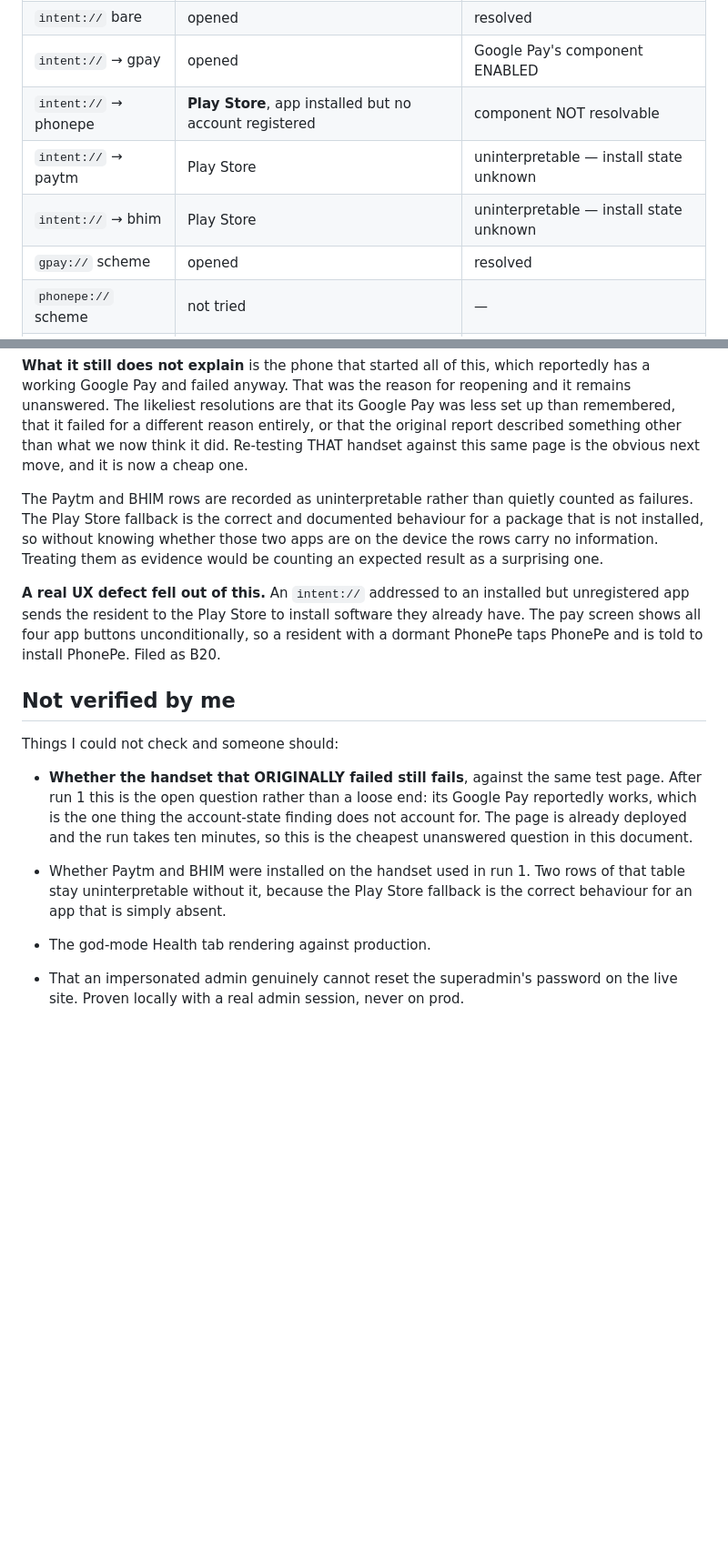
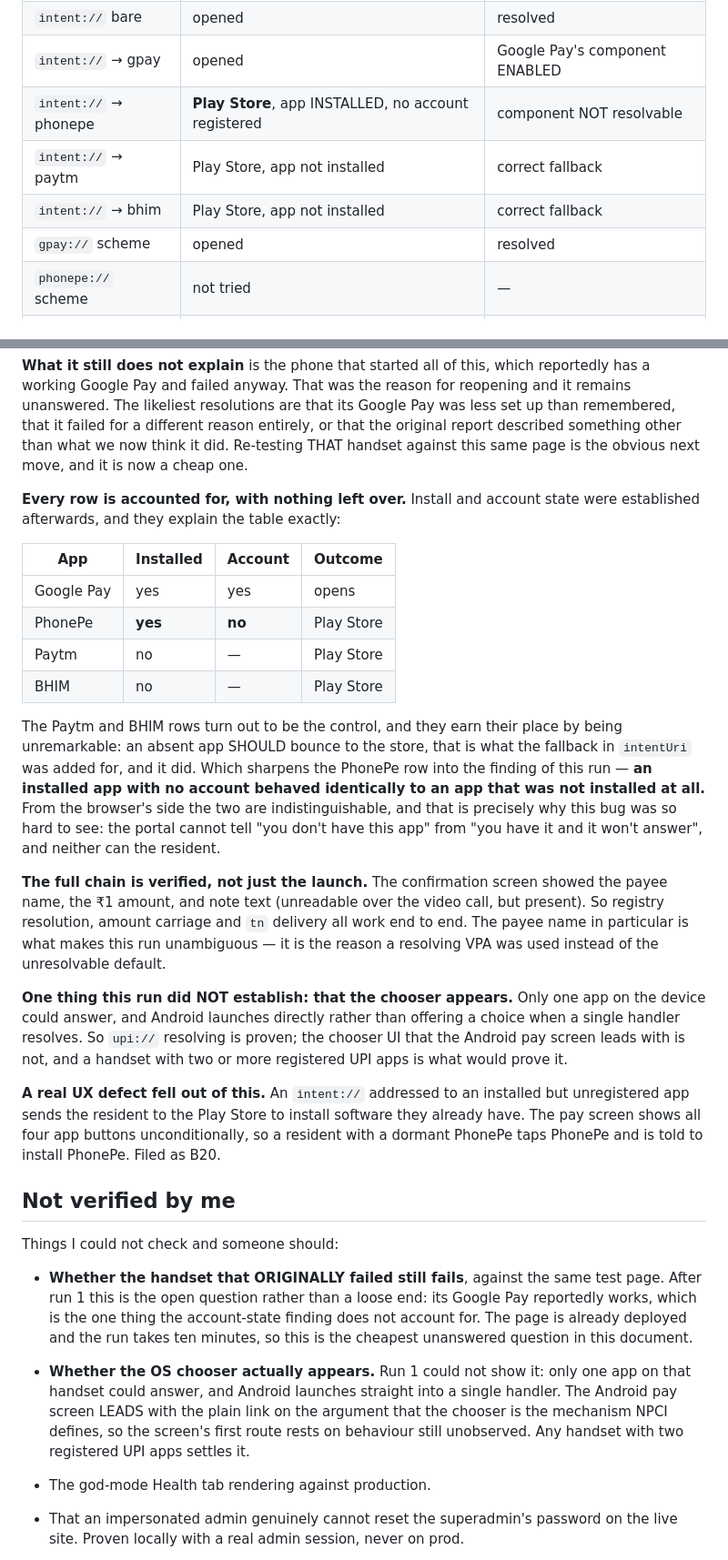
Before and after one commit to thakkalisuresh/dddp-portal, a Markdown page: docs/STATE.md, 2 parts joined by grey strips. Shown at 91% size. Drawn GitHub-style; blank space fills up the shorter version.

Commit message:
Close out run 1: every row explained, and the chain verified end to end
Paytm and BHIM were not installed, which turns two rows that were recorded as
uninterpretable into the control for this run. An absent app should bounce to
the store, that is what the fallback exists for, and it did.

That sharpens the PhonePe row into the finding. An app that WAS installed but
had no account behaved exactly like the two that were not installed at all.
From the browser's side those cases are indistinguishable, which is the reason
this was so hard to see: neither the portal nor the resident can tell "you do
not have this app" from "you have it and it will not answer". B20 is that
defect stated as a product problem.

The confirmation screen showed the payee name, the rupee and the note, so
registry resolution, amount carriage and tn delivery are all verified rather
than assumed. The name is what makes the run unambiguous, and it is why a
resolving VPA was used instead of the unresolvable default. It also turns B19's
phishing paragraph from reasoning about the spec into an observation.

One thing recorded as NOT shown, because the run cannot support it: the chooser
never had to appear. Only one app could answer, and Android goes straight into a
single handler. The Android pay screen leads with the plain link on the strength
of that chooser, so its first route still rests on unobserved behaviour, and any
handset with two registered UPI apps would settle it.

```diff
--- a/docs/STATE.md
+++ b/docs/STATE.md
@@ -358,9 +358,9 @@ which this run therefore does not establish.
 | `upi://` plain | opened | resolved, chooser path works |
 | `intent://` bare | opened | resolved |
 | `intent://` → gpay | opened | Google Pay's component ENABLED |
-| `intent://` → phonepe | **Play Store**, app installed but no account registered | component NOT resolvable |
-| `intent://` → paytm | Play Store | uninterpretable — install state unknown |
-| `intent://` → bhim | Play Store | uninterpretable — install state unknown |
+| `intent://` → phonepe | **Play Store**, app INSTALLED, no account registered | component NOT resolvable |
+| `intent://` → paytm | Play Store, app not installed | correct fallback |
+| `intent://` → bhim | Play Store, app not installed | correct fallback |
 | `gpay://` scheme | opened | resolved |
 | `phonepe://` scheme | not tried | — |
 | `paytm://` scheme | not tried | — |
@@ -394,11 +394,37 @@ reason entirely, or that the original report described something other than
 what we now think it did. Re-testing THAT handset against this same page is the
 obvious next move, and it is now a cheap one.
 
-The Paytm and BHIM rows are recorded as uninterpretable rather than quietly
-counted as failures. The Play Store fallback is the correct and documented
-behaviour for a package that is not installed, so without knowing whether those
-two apps are on the device the rows carry no information. Treating them as
-evidence would be counting an expected result as a surprising one.
+**Every row is accounted for, with nothing left over.** Install and account
+state were established afterwards, and they explain the table exactly:
+
+| App | Installed | Account | Outcome |
+|---|---|---|---|
+| Google Pay | yes | yes | opens |
+| PhonePe | **yes** | **no** | Play Store |
+| Paytm | no | — | Play Store |
+| BHIM | no | — | Play Store |
+
+The Paytm and BHIM rows turn out to be the control, and they earn their place by
+being unremarkable: an absent app SHOULD bounce to the store, that is what the
+fallback in `intentUri` was added for, and it did. Which sharpens the PhonePe
+row into the finding of this run — **an installed app with no account behaved
+identically to an app that was not installed at all.** From the browser's side
+the two are indistinguishable, and that is precisely why this bug was so hard to
+see: the portal cannot tell "you don't have this app" from "you have it and it
+won't answer", and neither can the resident.
+
+**The full chain is verified, not just the launch.** The confirmation screen
+showed the payee name, the ₹1 amount, and note text (unreadable over the video
+call, but present). So registry resolution, amount carriage and `tn` delivery
+all work end to end. The payee name in particular is what makes this run
+unambiguous — it is the reason a resolving VPA was used instead of the
+unresolvable default.
+
+**One thing this run did NOT establish: that the chooser appears.** Only one app
+on the device could answer, and Android launches directly rather than offering a
+choice when a single handler resolves. So `upi://` resolving is proven; the
+chooser UI that the Android pay screen leads with is not, and a handset with two
+or more registered UPI apps is what would prove it.
 
 **A real UX defect fell out of this.** An `intent://` addressed to an installed
 but unregistered app sends the resident to the Play Store to install software
@@ -415,9 +441,12 @@ Things I could not check and someone should:
   Google Pay reportedly works, which is the one thing the account-state finding
   does not account for. The page is already deployed and the run takes ten
   minutes, so this is the cheapest unanswered question in this document.
-- Whether Paytm and BHIM were installed on the handset used in run 1. Two rows
-  of that table stay uninterpretable without it, because the Play Store fallback
-  is the correct behaviour for an app that is simply absent.
+- **Whether the OS chooser actually appears.** Run 1 could not show it: only one
+  app on that handset could answer, and Android launches straight into a single
+  handler. The Android pay screen LEADS with the plain link on the argument that
+  the chooser is the mechanism NPCI defines, so the screen's first route rests on
+  behaviour still unobserved. Any handset with two registered UPI apps settles
+  it.
 - The god-mode Health tab rendering against production.
 - That an impersonated admin genuinely cannot reset the superadmin's password
   on the live site. Proven locally with a real admin session, never on prod.
```
Also changed, not shown: docs/BACKLOG.md (+5 -0 lines).
